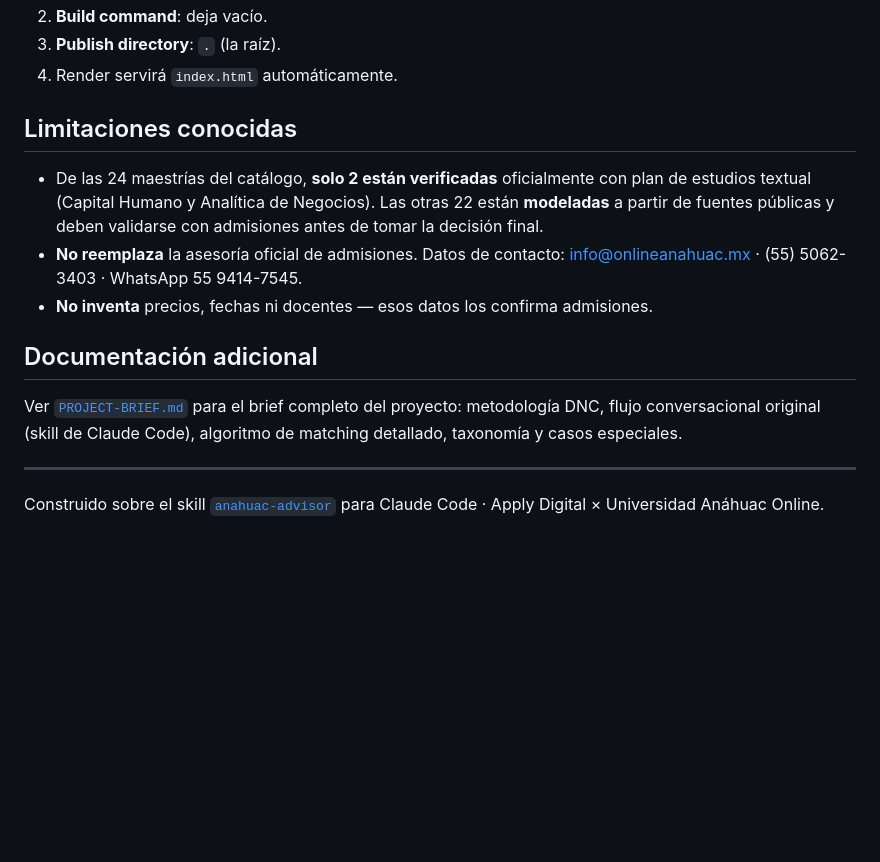
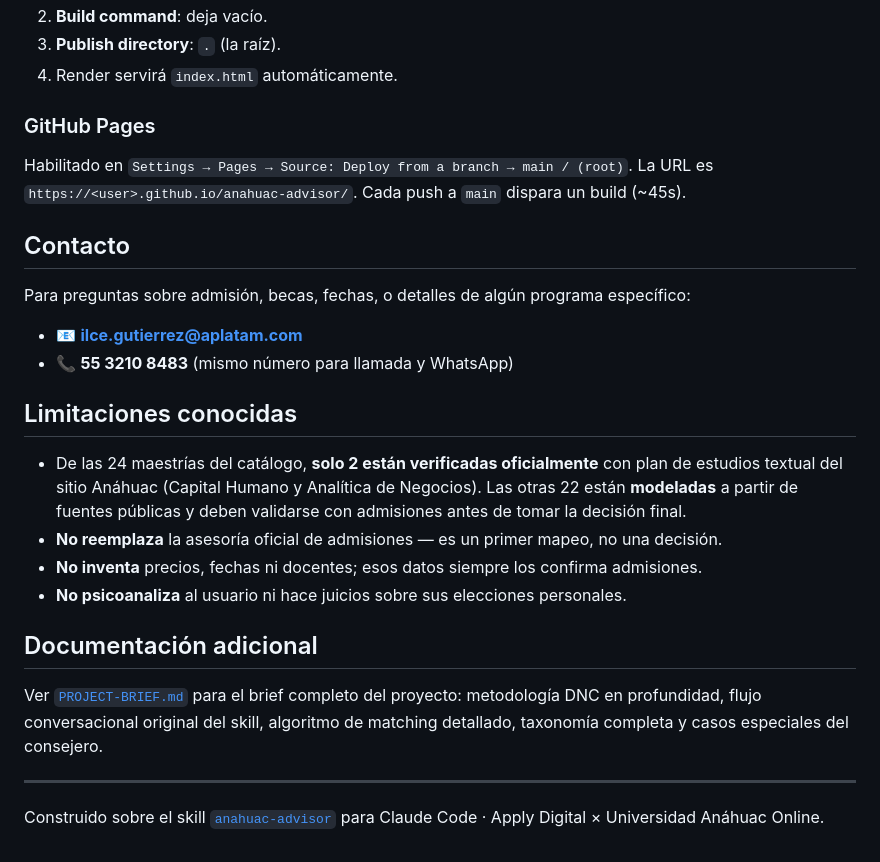
Before and after one commit to robertohernandez-APLM/anahuac-advisor, a Markdown page: README.md, the part around one of its changes. Rendered like a GitHub page; blank space fills up the shorter version.

```diff
--- a/README.md
+++ b/README.md
@@ -35,15 +55,27 @@ Este repo es un **Static Site** — sin build, sin servidor.
 3. **Publish directory**: `.` (la raíz).
 4. Render servirá `index.html` automáticamente.
 
+### GitHub Pages
+
+Habilitado en `Settings → Pages → Source: Deploy from a branch → main / (root)`. La URL es `https://<user>.github.io/anahuac-advisor/`. Cada push a `main` dispara un build (~45s).
+
+## Contacto
+
+Para preguntas sobre admisión, becas, fechas, o detalles de algún programa específico:
+
+- 📧 **ilce.gutierrez@aplatam.com**
+- 📞 **55 3210 8483** (mismo número para llamada y WhatsApp)
+
 ## Limitaciones conocidas
 
-- De las 24 maestrías del catálogo, **solo 2 están verificadas** oficialmente con plan de estudios textual (Capital Humano y Analítica de Negocios). Las otras 22 están **modeladas** a partir de fuentes públicas y deben validarse con admisiones antes de tomar la decisión final.
-- **No reemplaza** la asesoría oficial de admisiones. Datos de contacto: info@onlineanahuac.mx · (55) 5062-3403 · WhatsApp 55 9414-7545.
-- **No inventa** precios, fechas ni docentes — esos datos los confirma admisiones.
+- De las 24 maestrías del catálogo, **solo 2 están verificadas oficialmente** con plan de estudios textual del sitio Anáhuac (Capital Humano y Analítica de Negocios). Las otras 22 están **modeladas** a partir de fuentes públicas y deben validarse con admisiones antes de tomar la decisión final.
+- **No reemplaza** la asesoría oficial de admisiones — es un primer mapeo, no una decisión.
+- **No inventa** precios, fechas ni docentes; esos datos siempre los confirma admisiones.
+- **No psicoanaliza** al usuario ni hace juicios sobre sus elecciones personales.
 
 ## Documentación adicional
 
-Ver [`PROJECT-BRIEF.md`](./PROJECT-BRIEF.md) para el brief completo del proyecto: metodología DNC, flujo conversacional original (skill de Claude Code), algoritmo de matching detallado, taxonomía y casos especiales.
+Ver [`PROJECT-BRIEF.md`](./PROJECT-BRIEF.md) para el brief completo del proyecto: metodología DNC en profundidad, flujo conversacional original del skill, algoritmo de matching detallado, taxonomía completa y casos especiales del consejero.
 
 ---
 
```
Also changed, not shown: other parts of README.md (+33 -13 lines).
